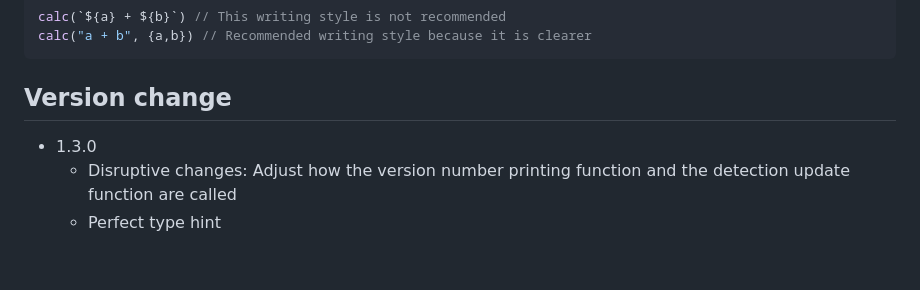
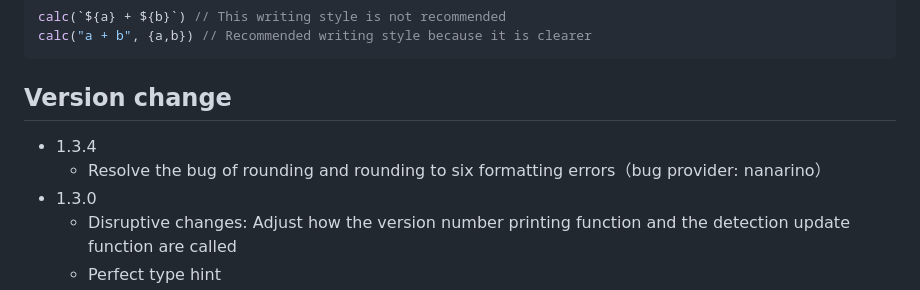
Before and after one commit to Autumn-one/a-calc-old, a Markdown page: README.md, the part around the change. GitHub-like rendering; blank space fills up the shorter version.

```diff
--- a/README.md
+++ b/README.md
@@ -260,6 +260,8 @@ calc("a + b", {a,b}) // Recommended writing style because it is clearer
 
 ## Version change
 
+* 1.3.4
+    - Resolve the bug of rounding and rounding to six formatting errors（bug provider: nanarino）
 * 1.3.0
     - Disruptive changes: Adjust how the version number printing function and the detection update function are called
     - Perfect type hint
```
Also changed, not shown: README_ZH.md (+2 -0 lines).
